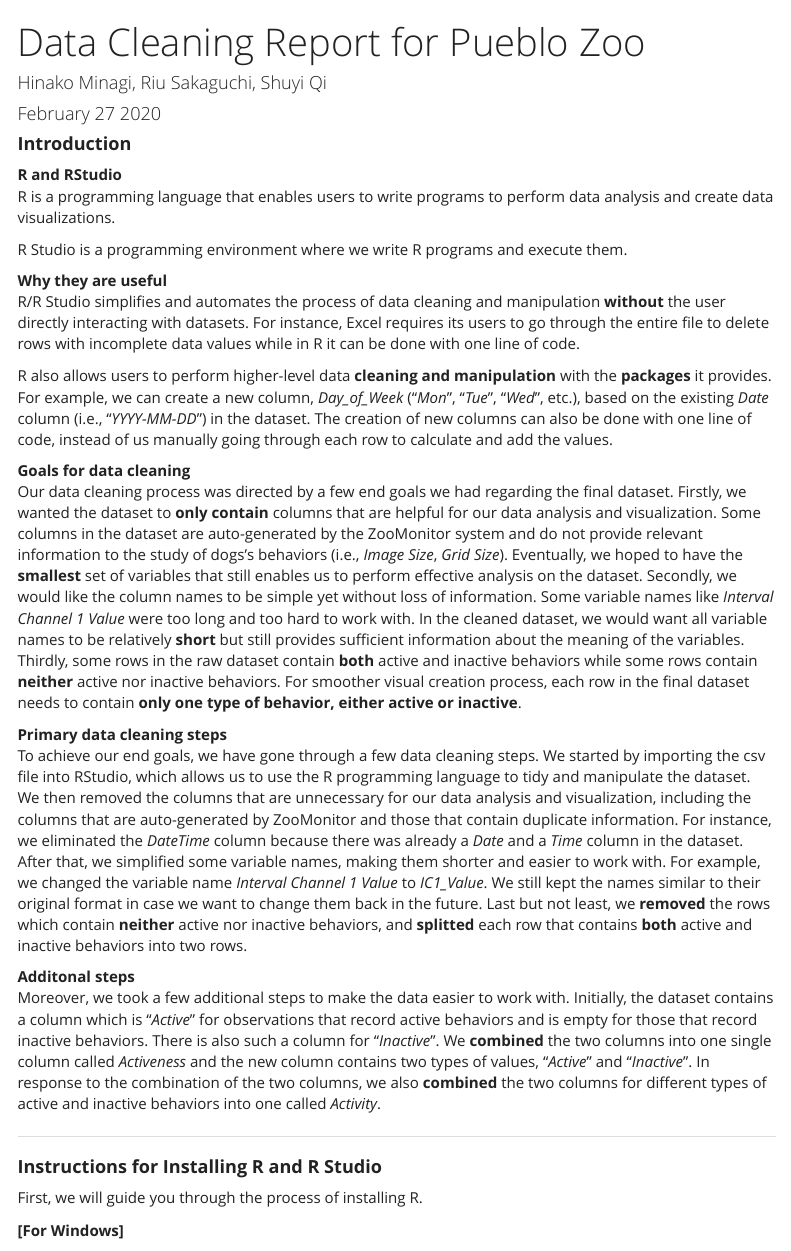
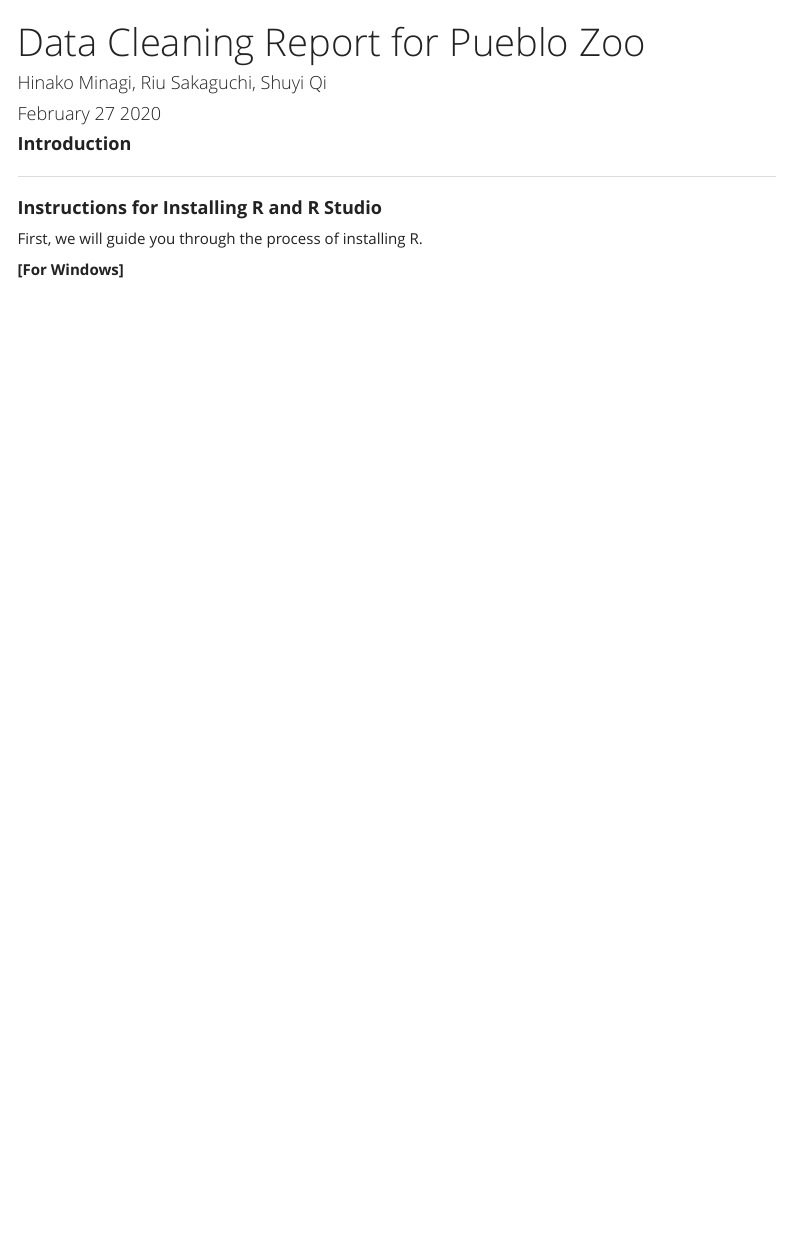
Before and after one commit to qishuyi/ZooMonitor, an R Markdown document (Data_Cleaning_Report.Rmd): the page in a window 1100 px wide, from its top. Rendered offline with R 4.5, knitr and Pandoc, with nearby package versions; menus at the side of the page are left out.

Commit message:
Trying to merge

```diff
--- a/Data_Cleaning_Report.Rmd
+++ b/Data_Cleaning_Report.Rmd
@@ -31,24 +31,6 @@
 
 
 #### **Introduction**
-**R and RStudio**
-R is a programming language that enables users to write programs to perform data analysis and create data visualizations.
-
-R Studio is a programming environment where we write R programs and execute them.
-
-**Why they are useful**
-R/R Studio simplifies and automates the process of data cleaning and manipulation **without** the user directly interacting with datasets. For instance, Excel requires its users to go through the entire file to delete rows with incomplete data values while in R it can be done with one line of code.
-
-R also allows users to perform higher-level data **cleaning and manipulation** with the **packages** it provides. For example, we can create a new column, *Day_of_Week* ("*Mon*", "*Tue*", "*Wed*", etc.), based on the existing *Date* column (i.e., "*YYYY-MM-DD*") in the dataset. The creation of new columns can also be done with one line of code, instead of us manually going through each row to calculate and add the values.
-
-**Goals for data cleaning**
-Our data cleaning process was directed by a few end goals we had regarding the final dataset. Firstly, we wanted the dataset to **only contain** columns that are helpful for our data analysis and visualization. Some columns in the dataset are auto-generated by the ZooMonitor system and do not provide relevant information to the study of dogs's behaviors (i.e., *Image Size*, *Grid Size*). Eventually, we hoped to have the **smallest** set of variables that still enables us to perform effective analysis on the dataset. Secondly, we would like the column names to be simple yet without loss of information. Some variable names like *Interval Channel 1 Value* were too long and too hard to work with. In the cleaned dataset, we would want all variable names to be relatively **short** but still provides sufficient information about the meaning of the variables. Thirdly, some rows in the raw dataset contain **both** active and inactive behaviors while some rows contain **neither** active nor inactive behaviors. For smoother visual creation process, each row in the final dataset needs to contain **only one type of behavior, either active or inactive**.
-
-**Primary data cleaning steps**
-To achieve our end goals, we have gone through a few data cleaning steps. We started by importing the csv file into RStudio, which allows us to use the R programming language to tidy and manipulate the dataset. We then removed the columns that are unnecessary for our data analysis and visualization, including the columns that are auto-generated by ZooMonitor and those that contain duplicate information. For instance, we eliminated the *DateTime* column because there was already a *Date* and a *Time* column in the dataset. After that, we simplified some variable names, making them shorter and easier to work with. For example, we changed the variable name *Interval Channel 1 Value* to *IC1_Value*. We still kept the names similar to their original format in case we want to change them back in the future. Last but not least, we **removed** the rows which contain **neither** active nor inactive behaviors, and **splitted** each row that contains **both** active and inactive behaviors into two rows.
-
-**Additonal steps**
-Moreover, we took a few additional steps to make the data easier to work with. Initially, the dataset contains a column which is "*Active*" for observations that record active behaviors and is empty for those that record inactive behaviors. There is also such a column for "*Inactive*". We **combined** the two columns into one single column called *Activeness* and the new column contains two types of values, "*Active*" and "*Inactive*". In response to the combination of the two columns, we also **combined** the two columns for different types of active and inactive behaviors into one called *Activity*.
 
 ***
 
```
